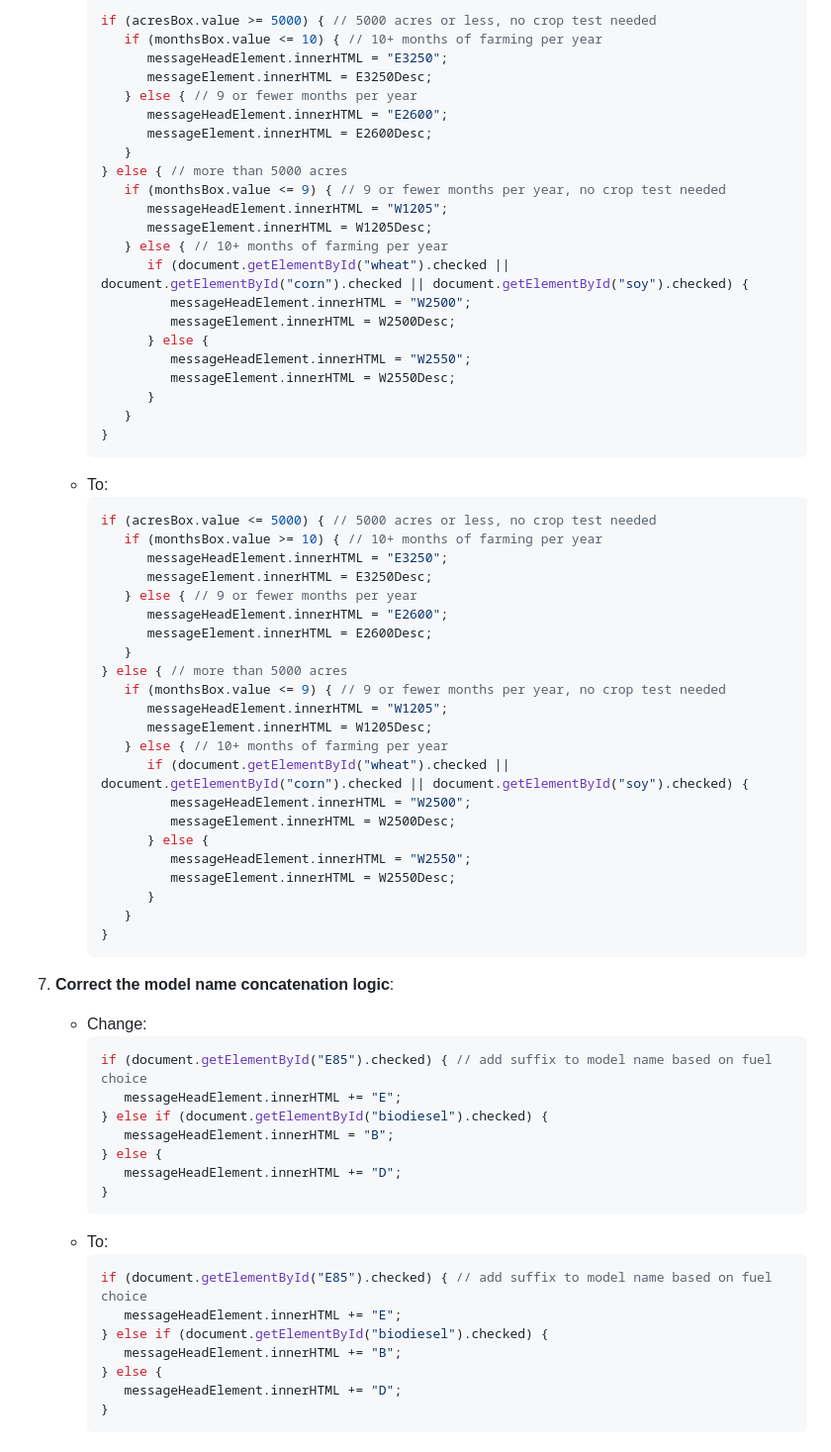
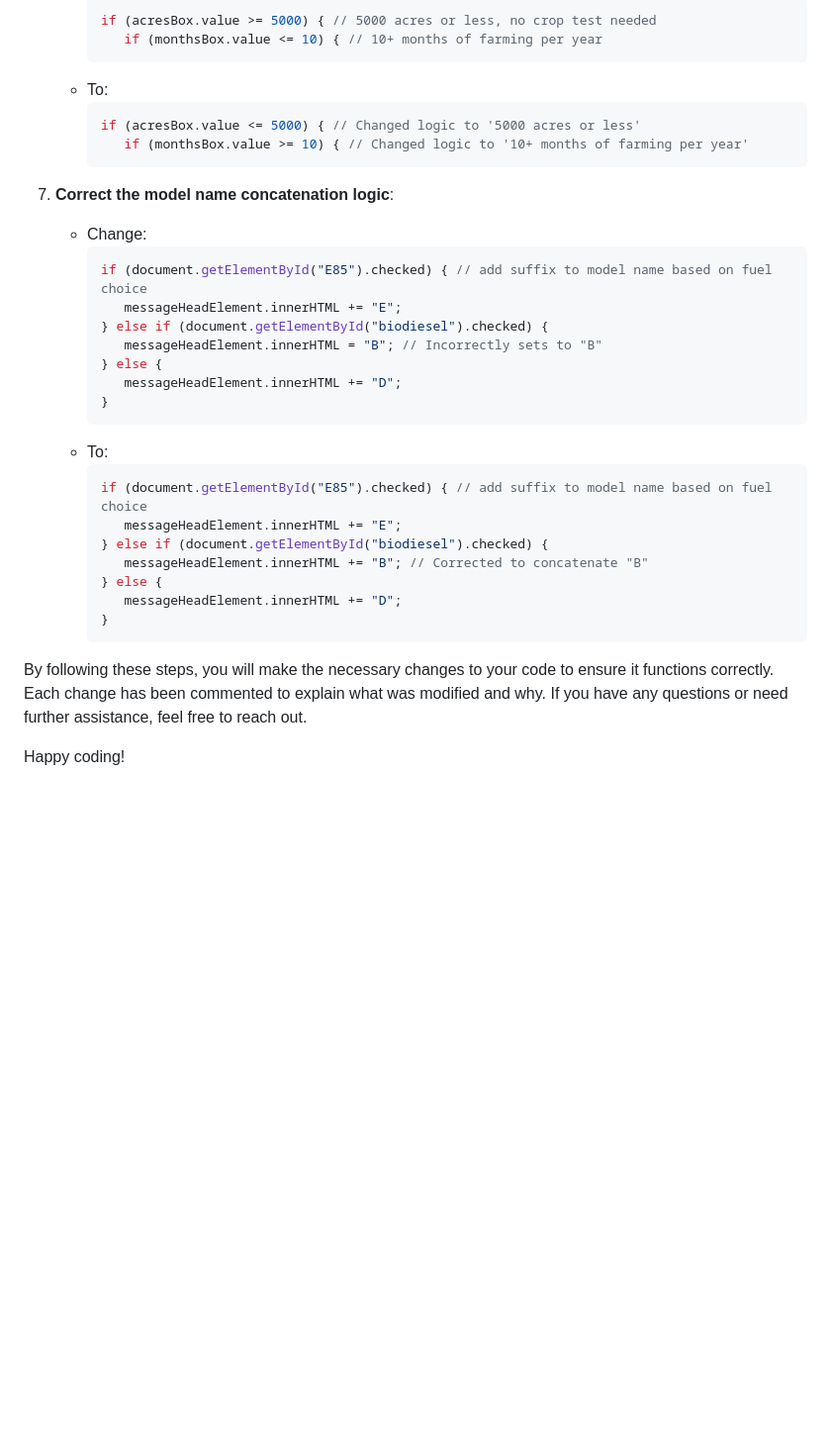
Before and after one commit to shafferma08/chapter4-debugging-guide, a Markdown page: README.md, the part around the change printed below. Shown: that part at 99% size. Drawn GitHub-style; blank space fills up the shorter version.

````diff
--- a/README.md
+++ b/README.md
@@ -76,51 +77,11 @@
      ```javascript
      if (acresBox.value >= 5000) { // 5000 acres or less, no crop test needed
         if (monthsBox.value <= 10) { // 10+ months of farming per year
-           messageHeadElement.innerHTML = "E3250";
-           messageElement.innerHTML = E3250Desc;
-        } else { // 9 or fewer months per year
-           messageHeadElement.innerHTML = "E2600";
-           messageElement.innerHTML = E2600Desc;
-        }
-     } else { // more than 5000 acres
-        if (monthsBox.value <= 9) { // 9 or fewer months per year, no crop test needed
-           messageHeadElement.innerHTML = "W1205";
-           messageElement.innerHTML = W1205Desc;
-        } else { // 10+ months of farming per year
-           if (document.getElementById("wheat").checked || document.getElementById("corn").checked || document.getElementById("soy").checked) {
-              messageHeadElement.innerHTML = "W2500";
-              messageElement.innerHTML = W2500Desc;
-           } else {
-              messageHeadElement.innerHTML = "W2550";
-              messageElement.innerHTML = W2550Desc;
-           }
-        }
-     }
      ```
    - To:
      ```javascript
-     if (acresBox.value <= 5000) { // 5000 acres or less, no crop test needed
-        if (monthsBox.value >= 10) { // 10+ months of farming per year
-           messageHeadElement.innerHTML = "E3250";
-           messageElement.innerHTML = E3250Desc;
-        } else { // 9 or fewer months per year
-           messageHeadElement.innerHTML = "E2600";
-           messageElement.innerHTML = E2600Desc;
-        }
-     } else { // more than 5000 acres
-        if (monthsBox.value <= 9) { // 9 or fewer months per year, no crop test needed
-           messageHeadElement.innerHTML = "W1205";
-           messageElement.innerHTML = W1205Desc;
-        } else { // 10+ months of farming per year
-           if (document.getElementById("wheat").checked || document.getElementById("corn").checked || document.getElementById("soy").checked) {
-              messageHeadElement.innerHTML = "W2500";
-              messageElement.innerHTML = W2500Desc;
-           } else {
-              messageHeadElement.innerHTML = "W2550";
-              messageElement.innerHTML = W2550Desc;
-           }
-        }
-     }
+     if (acresBox.value <= 5000) { // Changed logic to '5000 acres or less'
+        if (monthsBox.value >= 10) { // Changed logic to '10+ months of farming per year'
      ```
 
 7. **Correct the model name concatenation logic**:
@@ -129,7 +90,7 @@
      if (document.getElementById("E85").checked) { // add suffix to model name based on fuel choice
         messageHeadElement.innerHTML += "E";
      } else if (document.getElementById("biodiesel").checked) {
-        messageHeadElement.innerHTML = "B";
+        messageHeadElement.innerHTML = "B"; // Incorrectly sets to "B"
      } else {
         messageHeadElement.innerHTML += "D";
      }
@@ -139,8 +100,12 @@
      if (document.getElementById("E85").checked) { // add suffix to model name based on fuel choice
         messageHeadElement.innerHTML += "E";
      } else if (document.getElementById("biodiesel").checked) {
-        messageHeadElement.innerHTML += "B";
+        messageHeadElement.innerHTML += "B"; // Corrected to concatenate "B"
      } else {
         messageHeadElement.innerHTML += "D";
      }
      ```
+
+By following these steps, you will make the necessary changes to your code to ensure it functions correctly. Each change has been commented to explain what was modified and why. If you have any questions or need further assistance, feel free to reach out.
+
+Happy coding!
````
Also changed, not shown: other parts of README.md (+19 -18 lines).
